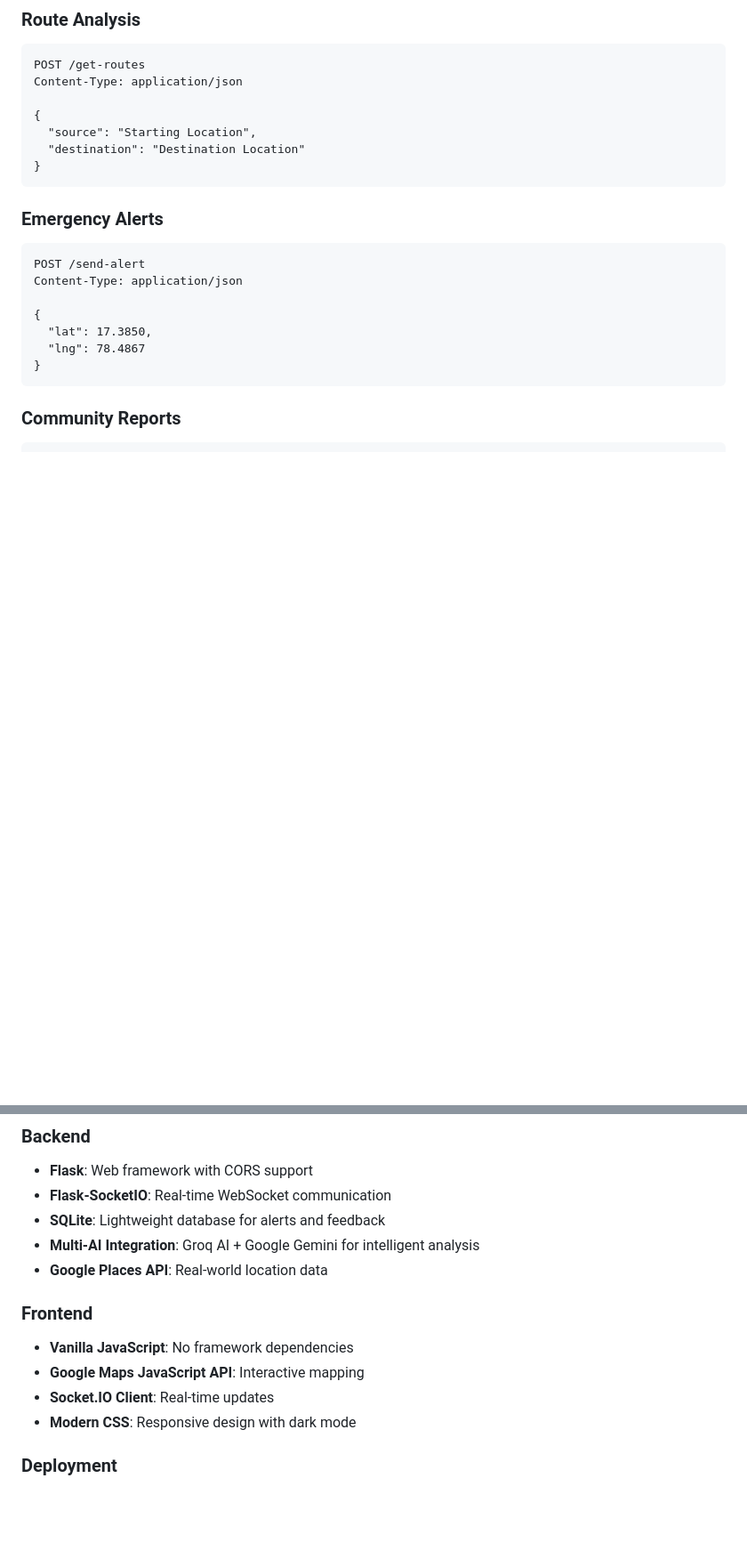
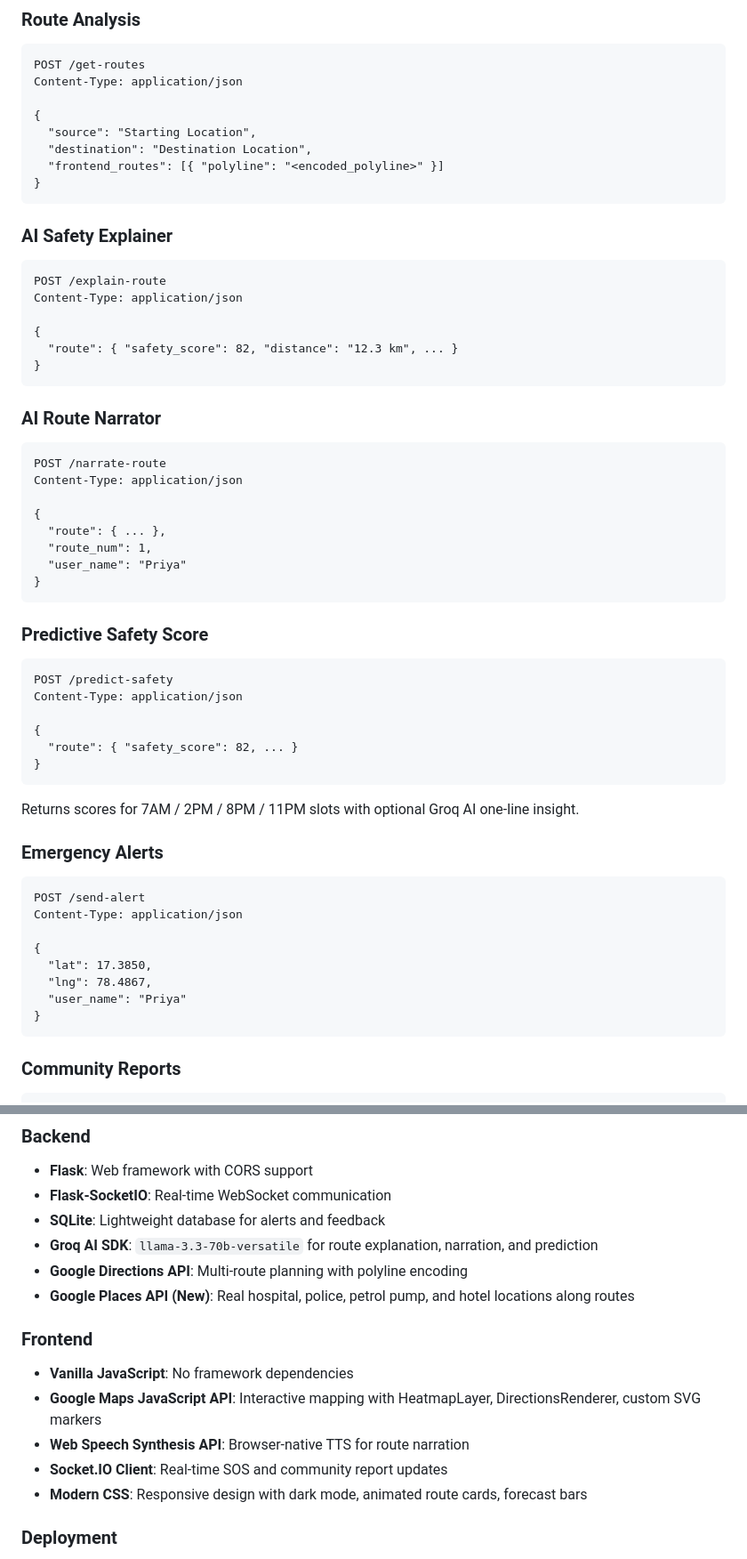
Before and after one commit to akavinashsingh/safeRoute-AI, a Markdown page: README.md, 2 parts joined by grey strips. Shown at 89% size. Rendered like a GitHub page; blank space fills up the shorter version.

````diff
--- a/README.md
+++ b/README.md
@@ -114,9 +132,43 @@ Content-Type: application/json
 
 {
   "source": "Starting Location",
-  "destination": "Destination Location"
+  "destination": "Destination Location",
+  "frontend_routes": [{ "polyline": "<encoded_polyline>" }]
 }
 ```
+
+### AI Safety Explainer
+```http
+POST /explain-route
+Content-Type: application/json
+
+{
+  "route": { "safety_score": 82, "distance": "12.3 km", ... }
+}
+```
+
+### AI Route Narrator
+```http
+POST /narrate-route
+Content-Type: application/json
+
+{
+  "route": { ... },
+  "route_num": 1,
+  "user_name": "Priya"
+}
+```
+
+### Predictive Safety Score
+```http
+POST /predict-safety
+Content-Type: application/json
+
+{
+  "route": { "safety_score": 82, ... }
+}
+```
+Returns scores for 7AM / 2PM / 8PM / 11PM slots with optional Groq AI one-line insight.
 
 ### Emergency Alerts
 ```http
@@ -125,7 +177,8 @@ Content-Type: application/json
 
 {
   "lat": 17.3850,
-  "lng": 78.4867
+  "lng": 78.4867,
+  "user_name": "Priya"
 }
 ```
 
@@ -214,14 +275,16 @@ python backend/app.py
 - **Flask**: Web framework with CORS support
 - **Flask-SocketIO**: Real-time WebSocket communication
 - **SQLite**: Lightweight database for alerts and feedback
-- **Multi-AI Integration**: Groq AI + Google Gemini for intelligent analysis
-- **Google Places API**: Real-world location data
+- **Groq AI SDK**: `llama-3.3-70b-versatile` for route explanation, narration, and prediction
+- **Google Directions API**: Multi-route planning with polyline encoding
+- **Google Places API (New)**: Real hospital, police, petrol pump, and hotel locations along routes
 
 ### Frontend
 - **Vanilla JavaScript**: No framework dependencies
-- **Google Maps JavaScript API**: Interactive mapping
-- **Socket.IO Client**: Real-time updates
-- **Modern CSS**: Responsive design with dark mode
+- **Google Maps JavaScript API**: Interactive mapping with HeatmapLayer, DirectionsRenderer, custom SVG markers
+- **Web Speech Synthesis API**: Browser-native TTS for route narration
+- **Socket.IO Client**: Real-time SOS and community report updates
+- **Modern CSS**: Responsive design with dark mode, animated route cards, forecast bars
 
 ### Deployment
 - **Render.com**: Primary hosting platform
````
Also changed, not shown: other parts of README.md (+72 -34 lines).
